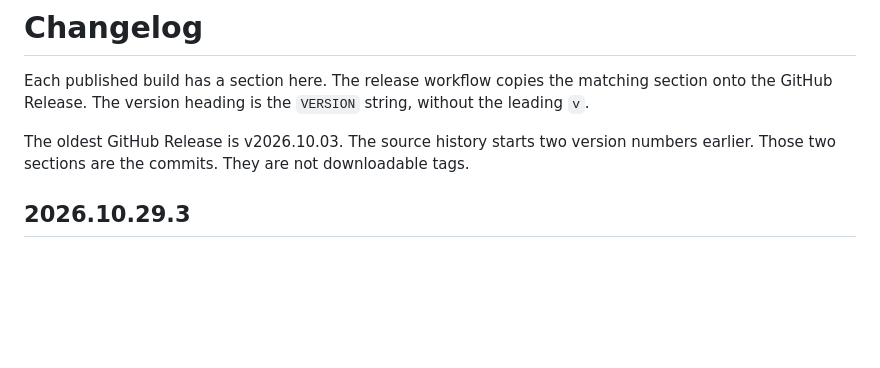
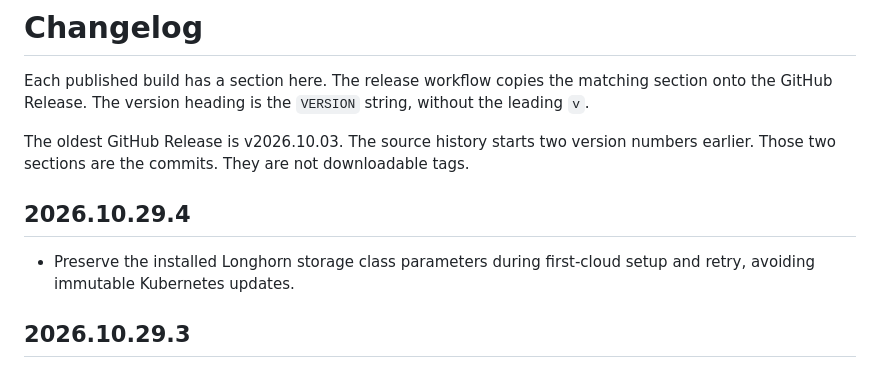
Before and after one commit to PIndustries/genestack-console, a Markdown page: CHANGELOG.md, the part around the change. Drawn GitHub-style; blank space fills up the shorter version.

Commit message:
docs(release): note Longhorn redeploy fix in 2026.10.29.4

```diff
--- a/CHANGELOG.md
+++ b/CHANGELOG.md
@@ -3,6 +3,10 @@
 Each published build has a section here. The release workflow copies the matching section onto the GitHub Release. The version heading is the `VERSION` string, without the leading `v`.
 
 The oldest GitHub Release is v2026.10.03. The source history starts two version numbers earlier. Those two sections are the commits. They are not downloadable tags.
+
+## 2026.10.29.4
+
+- Preserve the installed Longhorn storage class parameters during first-cloud setup and retry, avoiding immutable Kubernetes updates.
 
 ## 2026.10.29.3
 
```
